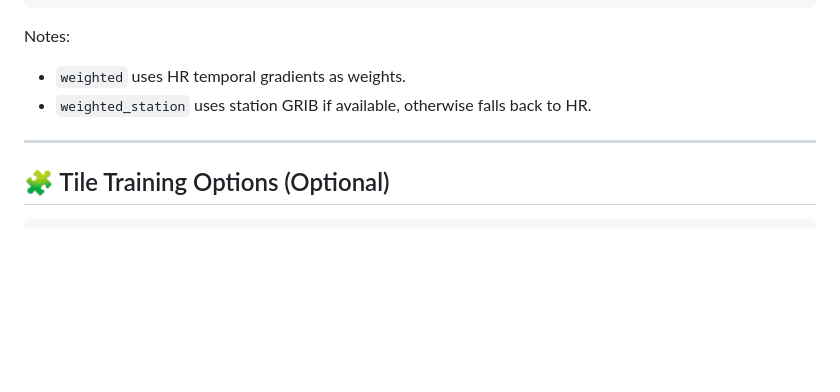
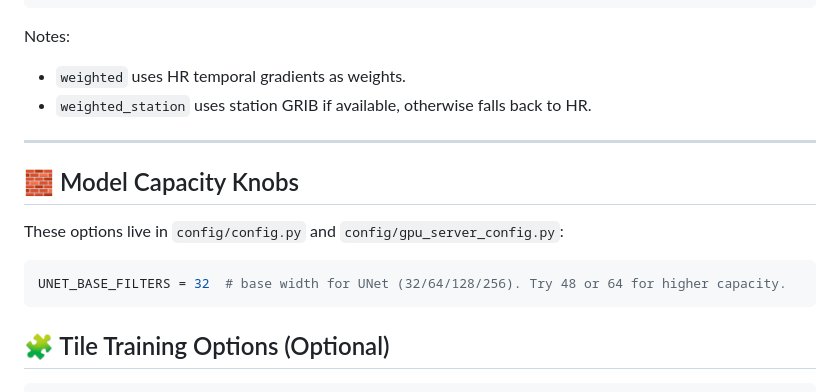
Before and after one commit to BeeGroup-cimne/weather_urban_downscaling, a Markdown page: README.md, the part around the change. Drawn GitHub-style; blank space fills up the shorter version.

Commit message:
docs: Add documentation for model capacity knobs to README.

````diff
--- a/README.md
+++ b/README.md
@@ -282,6 +282,14 @@ Notes:
 
 ---
 
+## 🧱 Model Capacity Knobs
+
+These options live in `config/config.py` and `config/gpu_server_config.py`:
+
+```python
+UNET_BASE_FILTERS = 32  # base width for UNet (32/64/128/256). Try 48 or 64 for higher capacity.
+```
+
 ## 🧩 Tile Training Options (Optional)
 
 ```python
````
